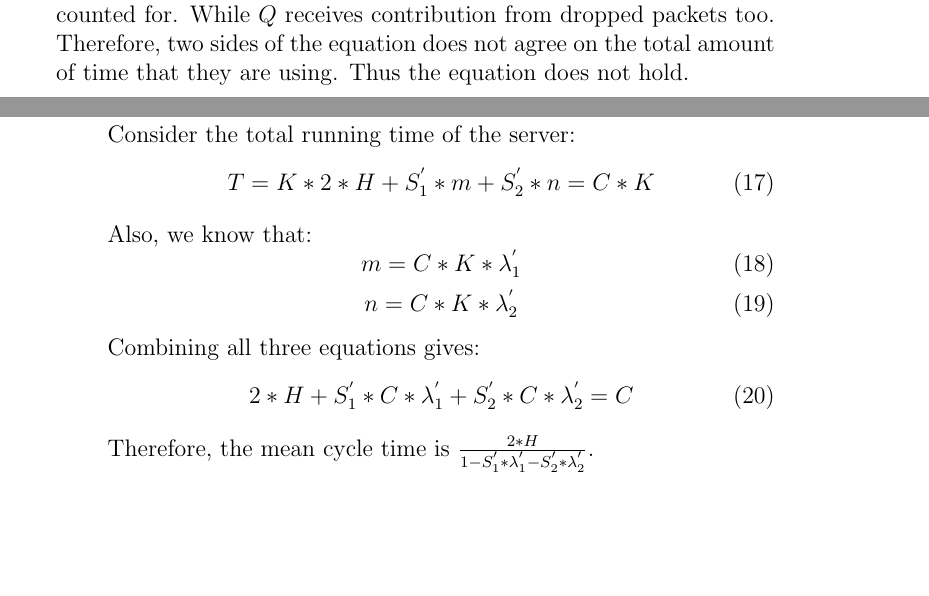
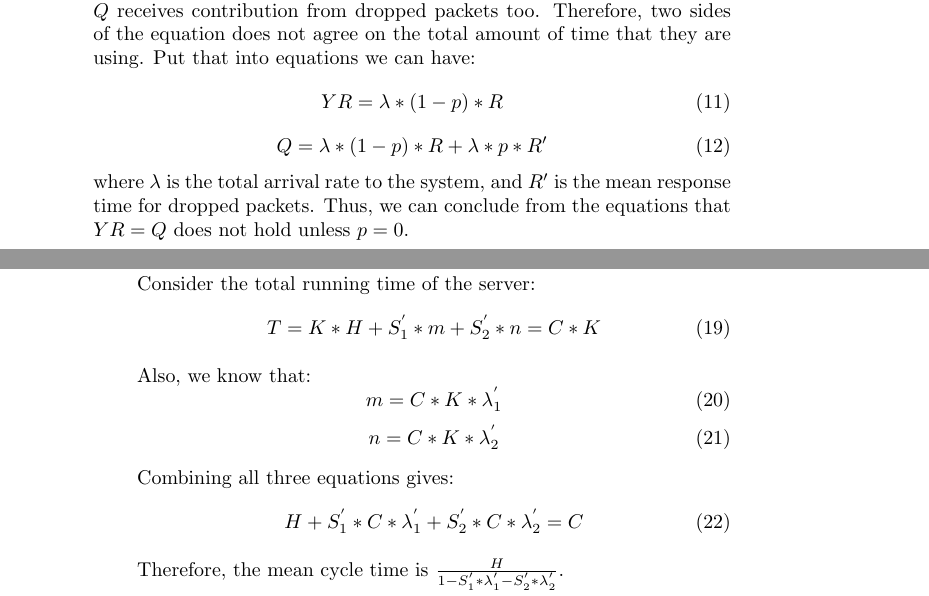
Before and after one commit to SiweiYang/CS798, a LaTeX document (s1.tex): two parts of pages 5 and 8 of 13 before the commit and two parts of pages 4 and 7 of 11 after it, joined at a grey line, cut so that both start at the same text, the shorter picture padded with empty space. Compiled offline with pdfLaTeX.

Commit message:
corrections

```diff
--- a/s1.tex
+++ b/s1.tex
@@ -1,4 +1,4 @@
-\documentclass[12pt]{article}
+\documentclass[letterpaper]{article}
 \usepackage{amsmath, amsthm}
 \usepackage{mathtools}
 \usepackage{tikz}
@@ -161,7 +162,14 @@ It has been suggested that according to Little'’s Law, we can write $YR = Q$.
 
 I do not agree.
 
-Little'’s Law is building on the idea that we can represent the total amount of time that every job spend in the system in two ways. However, for $Y, R$ define in this problem, only the sucessful jobs are accounted for. While $Q$ receives contribution from dropped packets too. Therefore, two sides of the equation does not agree on the total amount of time that they are using. Thus the equation does not hold.
+Little'’s Law is building on the idea that we can represent the total amount of time that every job spend in the system in two ways. However, for $Y, R$ define in this problem, only the sucessful jobs are accounted for. While $Q$ receives contribution from dropped packets too. Therefore, two sides of the equation does not agree on the total amount of time that they are using. Put that into equations we can have:
+\begin{equation}
+YR = \lambda * (1 - p) * R
+\end{equation}
+\begin{equation}
+Q = \lambda * (1 - p) * R + \lambda * p * R'
+\end{equation}
+where $\lambda$ is the total arrival rate to the system, and $R'$ is the mean response time for dropped packets. Thus, we can conclude from the equations that $YR = Q$ does not hold unless $p = 0$.
 \medskip
 
 \begin{minipage}{\textwidth}
@@ -236,7 +244,7 @@ Derive an analytic expression for C. You must express your answer as a function
 
 Consider the total running time of the server:
 \begin{equation}
-T = K * 2 * H + S_1^{'} * m + S_2^{'} * n = C * K
+T = K * H + S_1^{'} * m + S_2^{'} * n = C * K
 \end{equation}
 
 Also, we know that:
@@ -249,10 +257,10 @@ n = C * K * \lambda_2^{'}
 
 Combining all three equations gives:
 \begin{equation}
-2 * H + S_1^{'} * C * \lambda_1^{'} + S_2^{'} * C * \lambda_2^{'} = C
+H + S_1^{'} * C * \lambda_1^{'} + S_2^{'} * C * \lambda_2^{'} = C
 \end{equation}
 
-Therefore, the mean cycle time is $\frac{2 * H}{1 - S_1^{'} * \lambda_1^{'} - S_2^{'} * \lambda_2^{'}}$.
+Therefore, the mean cycle time is $\frac{H}{1 - S_1^{'} * \lambda_1^{'} - S_2^{'} * \lambda_2^{'}}$.
 
 \item{} Repeat part (a) for the case of a cyclic service discipline with exhaustive service. Under exhaustive
 service, each time queue j is checked during a cycle ($j = 1, 2$), jobs at queue j are processed until queue
```
Also changed, not shown: s1.tex (7 more changed lines).
